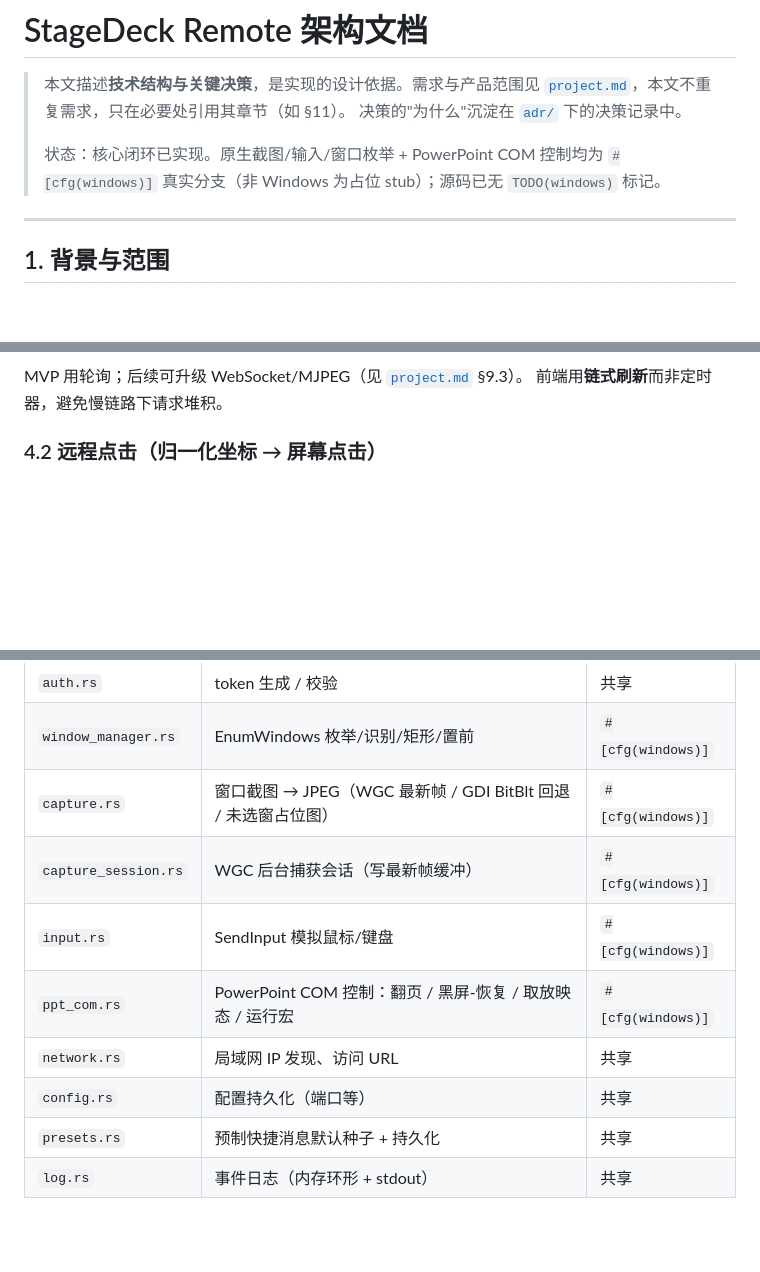
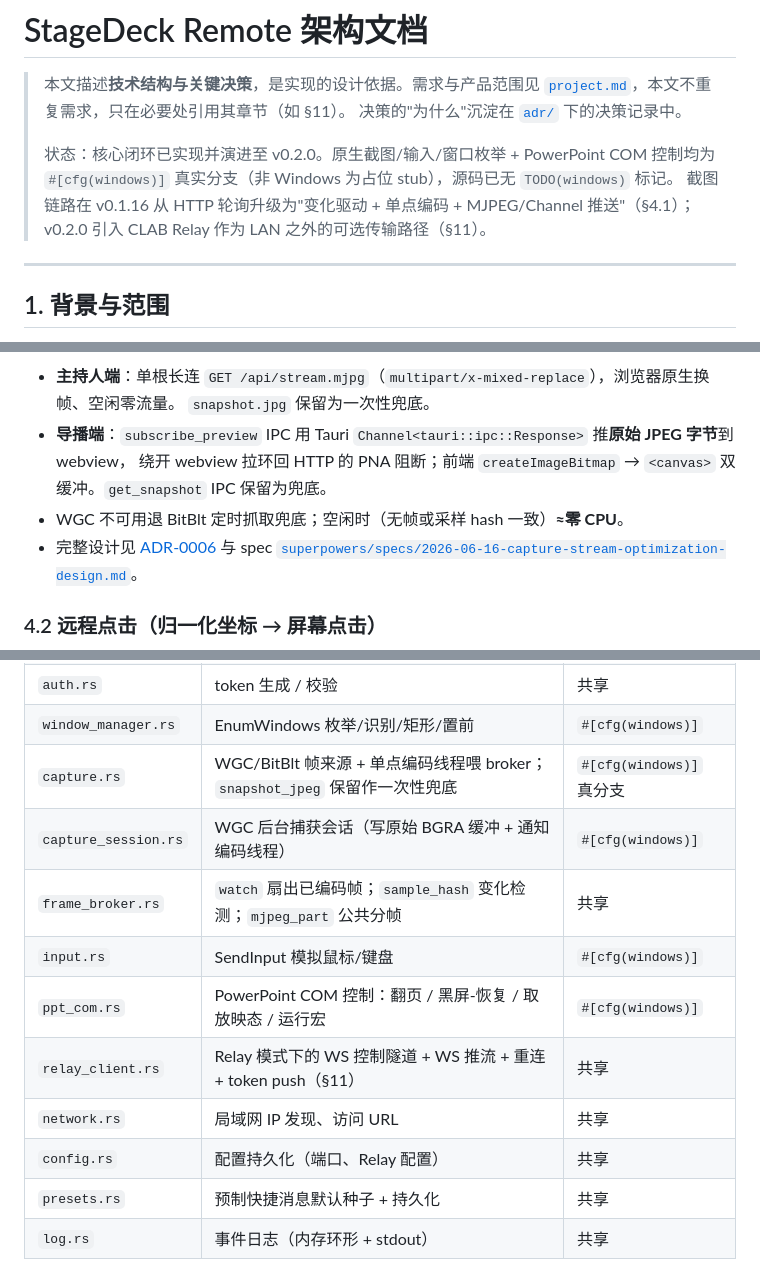
Before and after one commit to Renko6626/StageDeckRemote, a Markdown page: docs/architecture.md, 3 parts joined by grey strips. Rendered like a GitHub page; blank space fills up the shorter version.

````diff
--- a/docs/architecture.md
+++ b/docs/architecture.md
@@ -4,8 +4,10 @@
 > [`project.md`](project.md)，本文不重复需求，只在必要处引用其章节（如 §11）。
 > 决策的"为什么"沉淀在 [`adr/`](adr/) 下的决策记录中。
 >
-> 状态：核心闭环已实现。原生截图/输入/窗口枚举 + PowerPoint COM 控制均为 `#[cfg(windows)]`
-> 真实分支（非 Windows 为占位 stub）；源码已无 `TODO(windows)` 标记。
+> 状态：核心闭环已实现并演进至 v0.2.0。原生截图/输入/窗口枚举 + PowerPoint COM 控制均为
+> `#[cfg(windows)]` 真实分支（非 Windows 为占位 stub），源码已无 `TODO(windows)` 标记。
+> 截图链路在 v0.1.16 从 HTTP 轮询升级为"变化驱动 + 单点编码 + MJPEG/Channel 推送"（§4.1）；
+> v0.2.0 引入 CLAB Relay 作为 LAN 之外的可选传输路径（§11）。
 
 ---
 
@@ -105,8 +121,13 @@ sequenceDiagram
     end
 ```
 
-MVP 用轮询；后续可升级 WebSocket/MJPEG（见 [`project.md`](project.md) §9.3）。
-前端用**链式刷新**而非定时器，避免慢链路下请求堆积。
+- **主持人端**：单根长连 `GET /api/stream.mjpg`（`multipart/x-mixed-replace`），浏览器原生换帧、空闲零流量。
+  `snapshot.jpg` 保留为一次性兜底。
+- **导播端**：`subscribe_preview` IPC 用 Tauri `Channel<tauri::ipc::Response>` 推**原始 JPEG 字节**到 webview，
+  绕开 webview 拉环回 HTTP 的 PNA 阻断；前端 `createImageBitmap` → `<canvas>` 双缓冲。`get_snapshot` IPC 保留为兜底。
+- WGC 不可用退 BitBlt 定时抓取兜底；空闲时（无帧或采样 hash 一致）**≈零 CPU**。
+- 完整设计见 [ADR-0006](adr/0006-capture-stream-broker.md) 与 spec
+  [`superpowers/specs/2026-06-16-capture-stream-optimization-design.md`](superpowers/specs/2026-06-16-capture-stream-optimization-design.md)。
 
 ### 4.2 远程点击（归一化坐标 → 屏幕点击）
 
@@ -210,12 +232,14 @@ screen_y = top  + round(y * height)
 | `routes.rs` | 主持人**受限 HTTP API**（§9 全端点） | HTTP |
 | `auth.rs` | token 生成 / 校验 | 共享 |
 | `window_manager.rs` | EnumWindows 枚举/识别/矩形/置前 | `#[cfg(windows)]` |
-| `capture.rs` | 窗口截图 → JPEG（WGC 最新帧 / GDI BitBlt 回退 / 未选窗占位图） | `#[cfg(windows)]` |
-| `capture_session.rs` | WGC 后台捕获会话（写最新帧缓冲） | `#[cfg(windows)]` |
+| `capture.rs` | WGC/BitBlt 帧来源 + 单点编码线程喂 broker；`snapshot_jpeg` 保留作一次性兜底 | `#[cfg(windows)]` 真分支 |
+| `capture_session.rs` | WGC 后台捕获会话（写原始 BGRA 缓冲 + 通知编码线程） | `#[cfg(windows)]` |
+| `frame_broker.rs` | `watch` 扇出已编码帧；`sample_hash` 变化检测；`mjpeg_part` 公共分帧 | 共享 |
 | `input.rs` | SendInput 模拟鼠标/键盘 | `#[cfg(windows)]` |
 | `ppt_com.rs` | PowerPoint COM 控制：翻页 / 黑屏-恢复 / 取放映态 / 运行宏 | `#[cfg(windows)]` |
+| `relay_client.rs` | Relay 模式下的 WS 控制隧道 + WS 推流 + 重连 + token push（§11） | 共享 |
 | `network.rs` | 局域网 IP 发现、访问 URL | 共享 |
-| `config.rs` | 配置持久化（端口等） | 共享 |
+| `config.rs` | 配置持久化（端口、Relay 配置） | 共享 |
 | `presets.rs` | 预制快捷消息默认种子 + 持久化 | 共享 |
 | `log.rs` | 事件日志（内存环形 + stdout） | 共享 |
 
````
Also changed, not shown: other parts of docs/architecture.md (+82 -15 lines).
